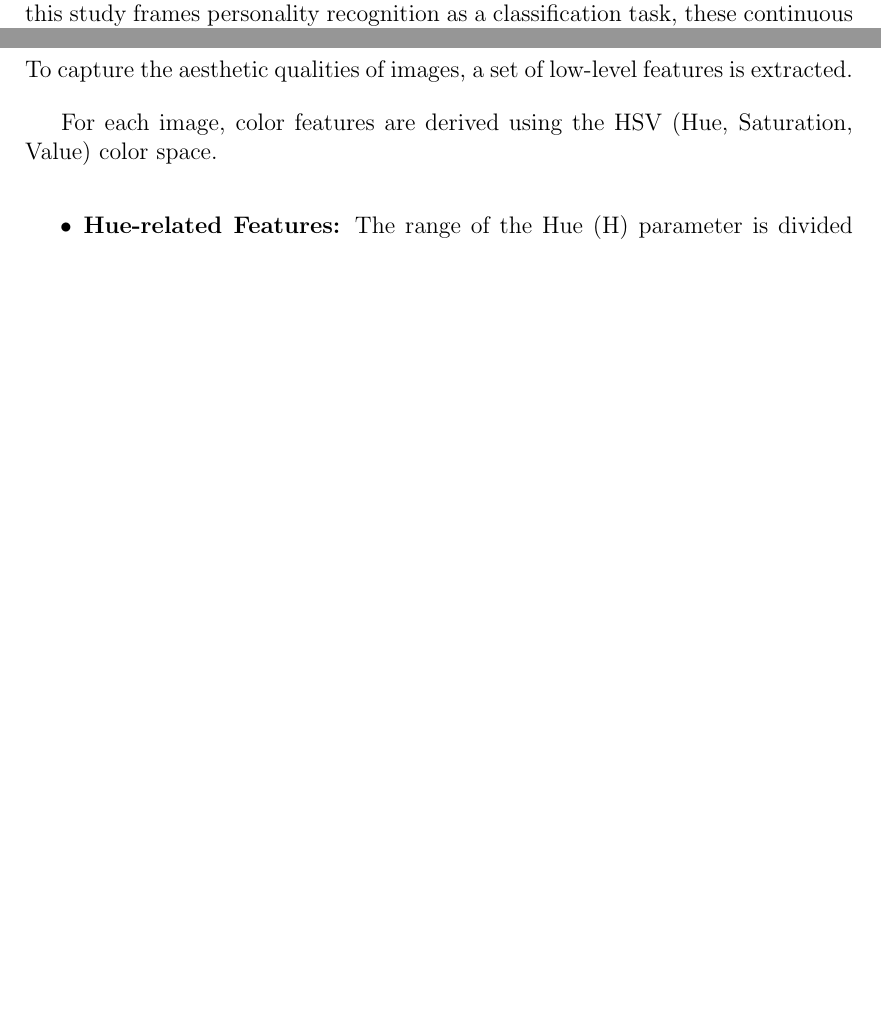
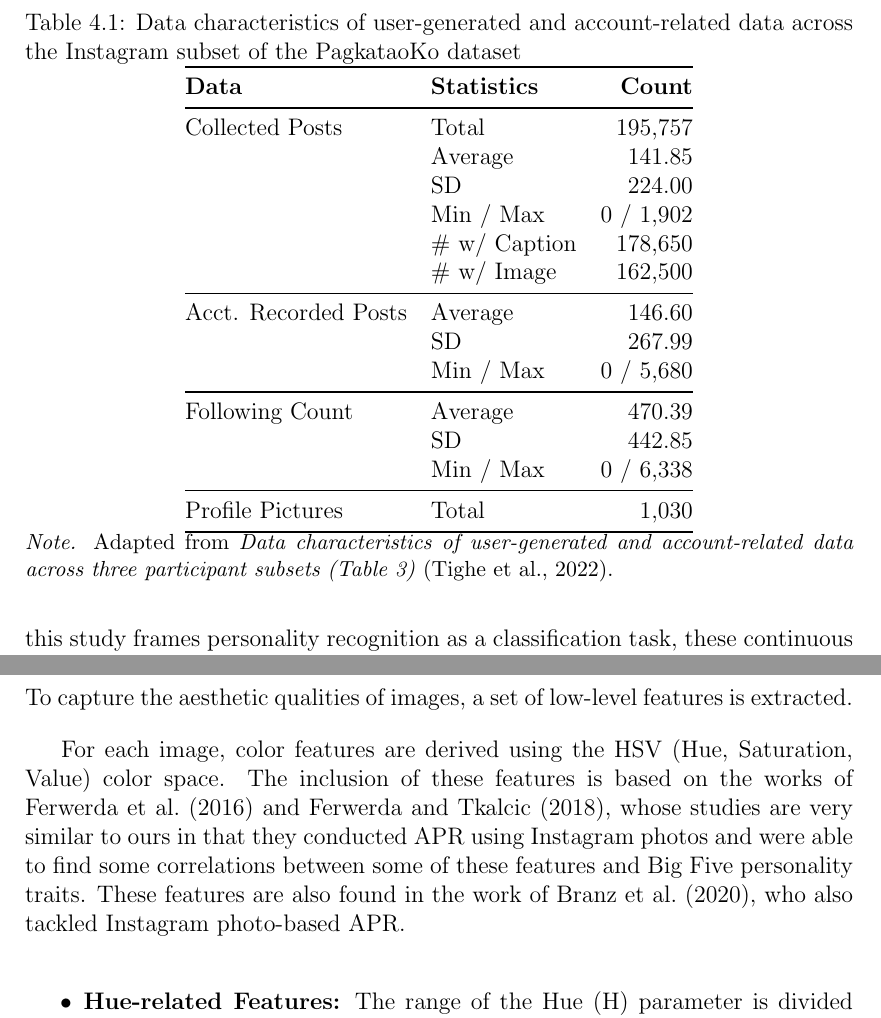
Before and after one commit to JoaquinRodriguezph/Multimodal-APR-Thesis-Doc, a LaTeX thesis (main.tex, which reads chapter_4.tex): two parts of pages 36 and 41 of 75 before the commit and two parts of pages 37 and 42 of 76 after it, joined at a grey line, cut at the place of the change, the shorter picture padded with empty space. Compiled offline with pdfLaTeX.

Commit message:
Revisions 4.a,b,e

```diff
--- a/chapter_4.tex
+++ b/chapter_4.tex
@@ -24,3 +31,33 @@ From an initial pool of 3,186 participants, a filtering process was applied to e
+\begin{table}[h!]
+\centering
+\caption{Data characteristics of user-generated and account-related data across the Instagram subset of the PagkataoKo dataset}
+\label{tab:pagkataoko_data_characteristics}
+\begin{tabular}{@{}llr@{}}
+\toprule
+\textbf{Data} & \textbf{Statistics} & \textbf{Count} \\
+\midrule
+    {Collected Posts} & Total & 195,757 \\
+    & Average & 141.85 \\
+    & SD & 224.00 \\
+    & Min / Max & 0 / 1,902 \\
+    & \# w/ Caption & 178,650 \\
+    & \# w/ Image & 162,500 \\
+\midrule
+    {Acct. Recorded Posts} & Average & 146.60 \\
+    & SD & 267.99 \\
+    & Min / Max & 0 / 5,680 \\
+\midrule
+    {Following Count} & Average & 470.39 \\
+    & SD & 442.85 \\
+    & Min / Max & 0 / 6,338 \\
+\midrule
+Profile Pictures & Total & 1,030 \\
+\bottomrule
+\end{tabular}
+\begin{minipage}{\linewidth}
+\small\textit{Note.} Adapted from \textit{Data characteristics of user-generated and account-related data across three participant subsets (Table 3)} \citep{tighe_acorda_2022}.
+\end{minipage}
+\end{table}
 
 
 \subsection{Personality Score Transformation to Labels}
@@ -127,8 +164,7 @@ Furthermore, the use of Imagga is also for feasibility due to the Imagga JSON ta
 \subsubsection{Low-Level Photo Characteristics Analysis}
 To capture the aesthetic qualities of images, a set of low-level features is extracted.
 
-
-For each image, color features are derived using the HSV (Hue, Saturation, Value) color space.
+For each image, color features are derived using the HSV (Hue, Saturation, Value) color space. The inclusion of these features is based on the works of \citet{ferwerda2016} and \citet{Ferwerda2018}, whose studies are very similar to ours in that they conducted APR using Instagram photos and were able to find some correlations between some of these features and Big Five personality traits. These features are also found in the work of \citet{Branz2020}, who also tackled Instagram photo-based APR.
 
 \begin{itemize} \item \textbf{Hue-related Features:} The range of the Hue (H) parameter is divided into six intervals corresponding to the primary hues: red, orange, yellow, green, blue, and violet. For each hue, the share of the image surface it covers is calculated by dividing the number of pixels in that hue's interval by the total number of pixels. Furthermore, these are merged into composite features representing the share of \textit{warm colors} (red, orange, yellow) and \textit{cold colors} (green, blue, violet). \item \textbf{Saturation-related Features:} For each image, the mean saturation and saturation variance are calculated. The saturation axis is also divided into three equally spaced intervals (low, mid, high), and the share of pixels falling into each interval is computed. These features quantify whether an image's colors are bleak and colorless (low saturation), vivid (high saturation), or a mix of both (high variance). \item \textbf{Value-related Features:} The mean and variance of the Value (V) parameter are calculated across all pixels to represent how light or dark an image is and its level of contrast, respectively. Similar to saturation, the value axis is divided into three intervals (low, mid, high), and the share of pixels in each is calculated to quantify the presence of dark and light areas. \item \textbf{Pleasure-Arousal-Dominance (PAD) Features:} To model the emotional expression conveyed by an image's color properties, the PAD model by \citet{Valdez1994} is adopted. This model computes three composite features as a linear combination of the average Value (V) and Saturation (S) levels: \begin{itemize} \item Pleasure = $0.69 \times V + 0.22 \times S$ \item Arousal = $-0.31 \times V + 0.60 \times S$ \item Dominance = $-0.76 \times V + 0.32 \times S$ \end{itemize} \end{itemize}
 
```
Also changed, not shown: chapter_4.tex (15 more changed lines).
